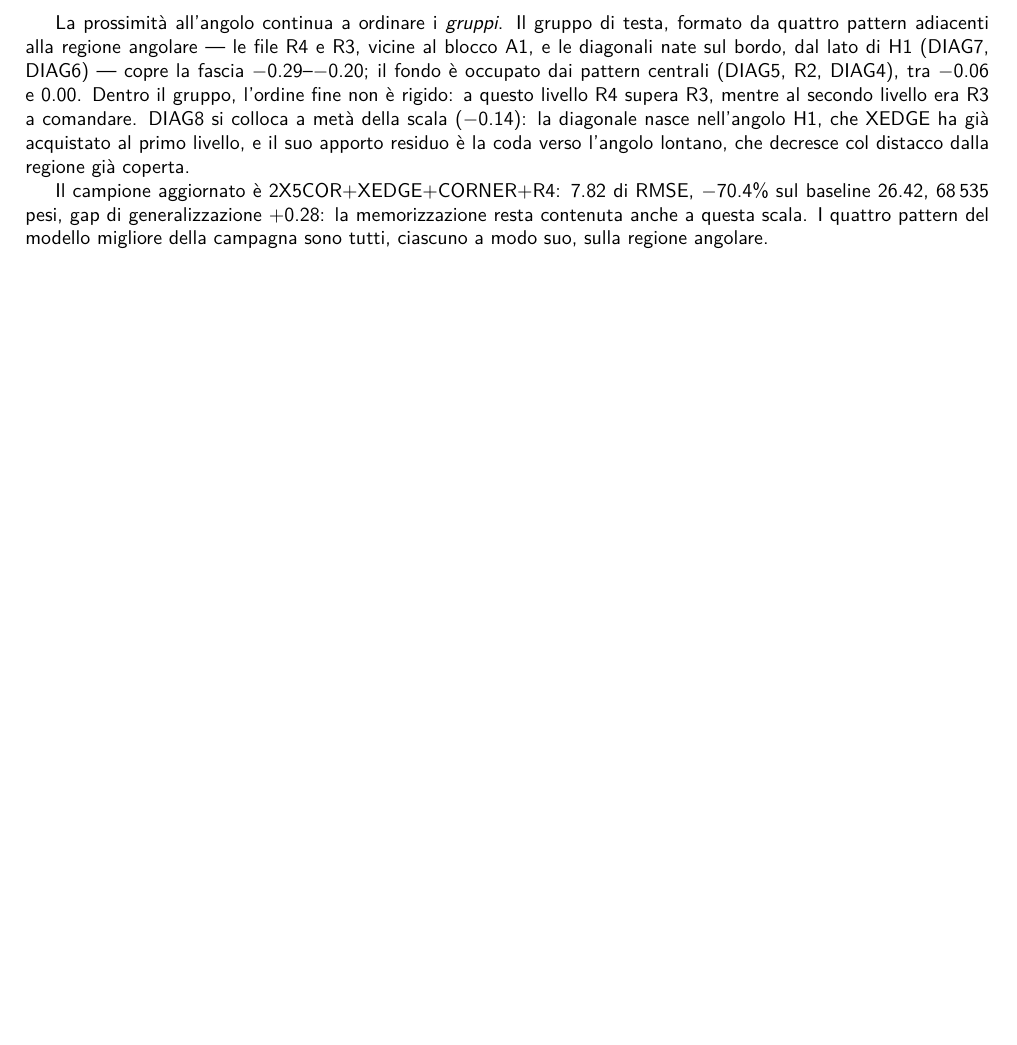
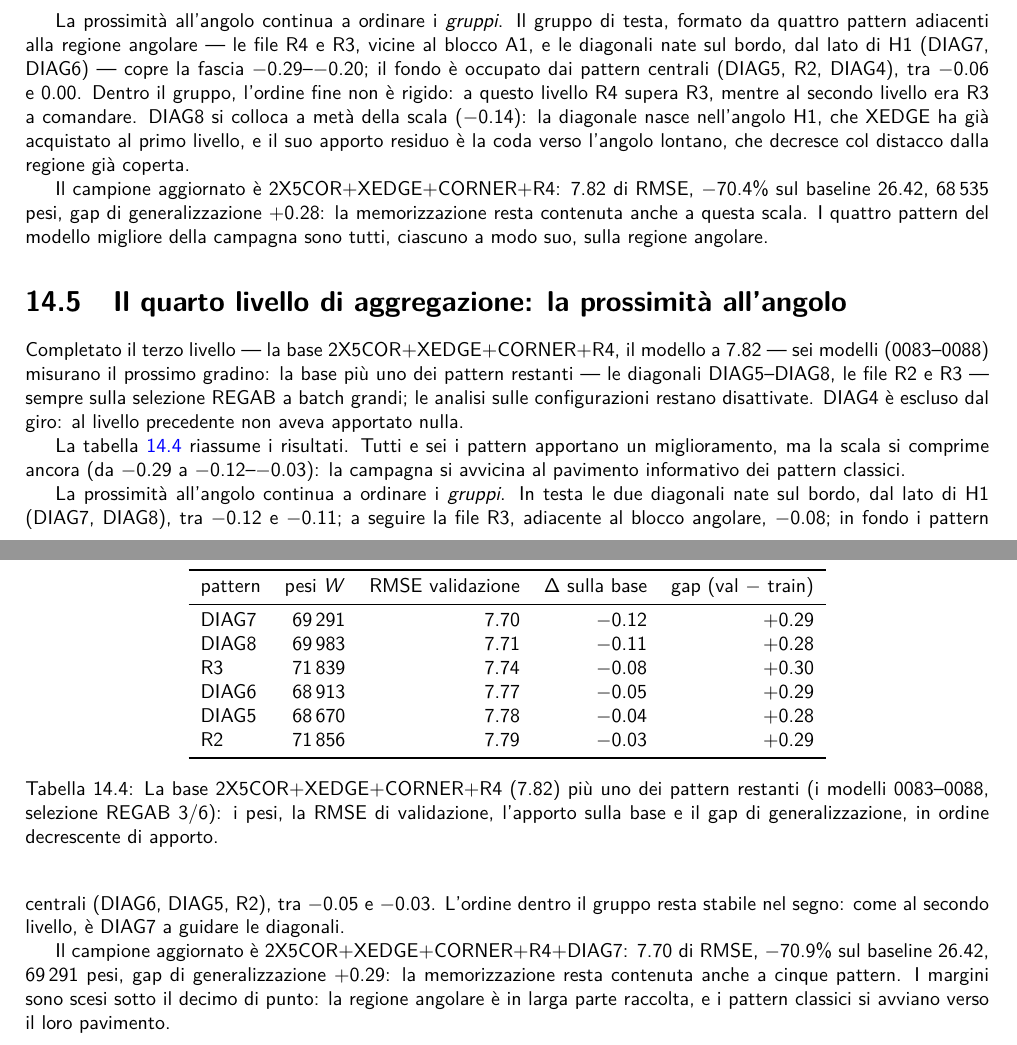
Before and after one commit to rcrr/reversi-v2, a LaTeX book (latex/main.tex, which reads latex/reversi_250_assemblaggio_feature.tex): part of page 97 of 134 before the commit and two parts of pages 97 and 98 of 134 after it, the two joined at a grey line, cut so that both start at the same text, the shorter picture padded with empty space. Compiled offline with pdfLaTeX; a LaTeX package or settings file that is missing is left out.

Commit message:
D-613: book 14.5 (fourth aggregation level) + the 6 fourth-level models 0083-0088 + new champion 2X5COR+XEDGE+CORNER+R4+DIAG7 7.70

```diff
--- a/latex/reversi_250_assemblaggio_feature.tex
+++ b/latex/reversi_250_assemblaggio_feature.tex
@@ -277,3 +281,56 @@ $-70.4\%$ sul baseline 26.42, 68\,535 pesi, gap di
 generalizzazione $+0.28$: la memorizzazione resta contenuta anche a
 questa scala. I quattro pattern del modello migliore della campagna
 sono tutti, ciascuno a modo suo, sulla regione angolare.
+
+\section{Il quarto livello di aggregazione: la prossimità
+all'angolo}
+
+Completato il terzo livello — la base 2X5COR+XEDGE+CORNER+R4, il
+modello a 7.82 — sei modelli (0083--0088) misurano il prossimo
+gradino: la base più uno dei pattern restanti — le diagonali
+DIAG5--DIAG8, le file R2 e R3 — sempre sulla selezione REGAB a
+batch grandi; le analisi sulle configurazioni restano
+disattivate. DIAG4 è escluso dal giro: al livello precedente non
+aveva apportato nulla.
+
+La tabella~\ref{tab:feature-base-pattern-quarto-livello} riassume i
+risultati. Tutti e sei i pattern apportano un miglioramento, ma la
+scala si comprime ancora (da $-0.29$ a $-0.12$--$-0.03$): la
+campagna si avvicina al pavimento informativo dei pattern
+classici.
+
+\begin{table}[ht]
+\centering
+\begin{tabular}{lrrrr}
+\toprule
+pattern & pesi $W$ & RMSE validazione & $\Delta$ sulla base & gap (val $-$ train) \\
+\midrule
+DIAG7  & 69\,291 & 7.70 & $-0.12$ & $+0.29$ \\
+DIAG8  & 69\,983 & 7.71 & $-0.11$ & $+0.28$ \\
+R3     & 71\,839 & 7.74 & $-0.08$ & $+0.30$ \\
+DIAG6  & 68\,913 & 7.77 & $-0.05$ & $+0.29$ \\
+DIAG5  & 68\,670 & 7.78 & $-0.04$ & $+0.28$ \\
+R2     & 71\,856 & 7.79 & $-0.03$ & $+0.29$ \\
+\bottomrule
+\end{tabular}
+\caption{La base 2X5COR+XEDGE+CORNER+R4 (7.82) più uno dei pattern
+restanti (i modelli 0083--0088, selezione REGAB 3/6): i pesi, la
+RMSE di validazione, l'apporto sulla base e il gap di
+generalizzazione, in ordine decrescente di apporto.}
+\label{tab:feature-base-pattern-quarto-livello}
+\end{table}
+
+La prossimità all'angolo continua a ordinare i \emph{gruppi}. In
+testa le due diagonali nate sul bordo, dal lato di H1 (DIAG7,
+DIAG8), tra $-0.12$ e $-0.11$; a seguire la file R3, adiacente al
+blocco angolare, $-0.08$; in fondo i pattern centrali (DIAG6,
+DIAG5, R2), tra $-0.05$ e $-0.03$. L'ordine dentro il gruppo resta
+stabile nel segno: come al secondo livello, è DIAG7 a guidare le
+diagonali.
+
+Il campione aggiornato è 2X5COR+XEDGE+CORNER+R4+DIAG7: 7.70 di
+RMSE, $-70.9\%$ sul baseline 26.42, 69\,291 pesi, gap di
+generalizzazione $+0.29$: la memorizzazione resta contenuta anche a
+cinque pattern. I margini sono scesi sotto il decimo di punto: la
+regione angolare è in larga parte raccolta, e i pattern classici si
+avviano verso il loro pavimento.
```
Also changed, not shown: models/lm/ec20/index.md (+6 -0 lines), notes/decisions.md (+10 -0 lines), notes/log.md (+5 -0 lines), latex/reversi_250_assemblaggio_feature.tex (4 more changed lines), 6 other files.
